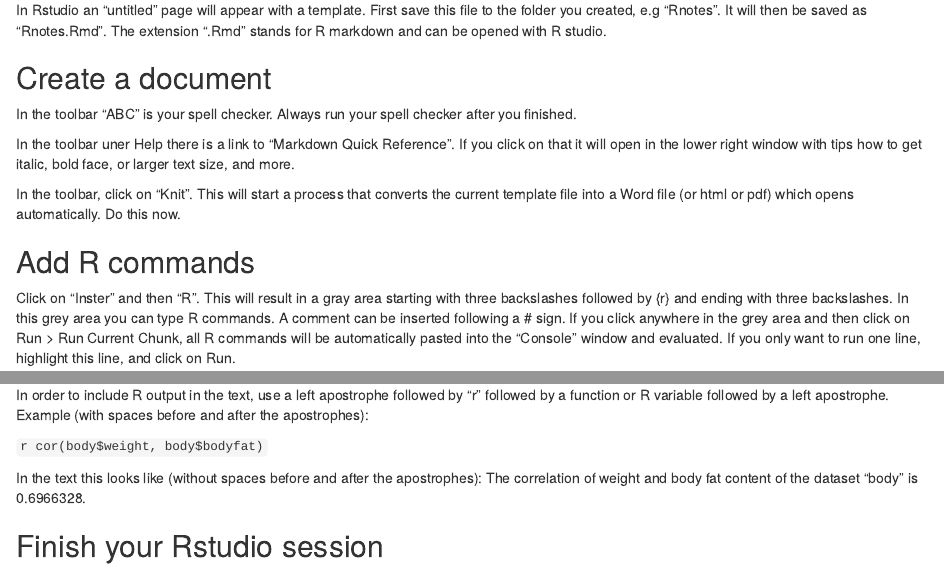
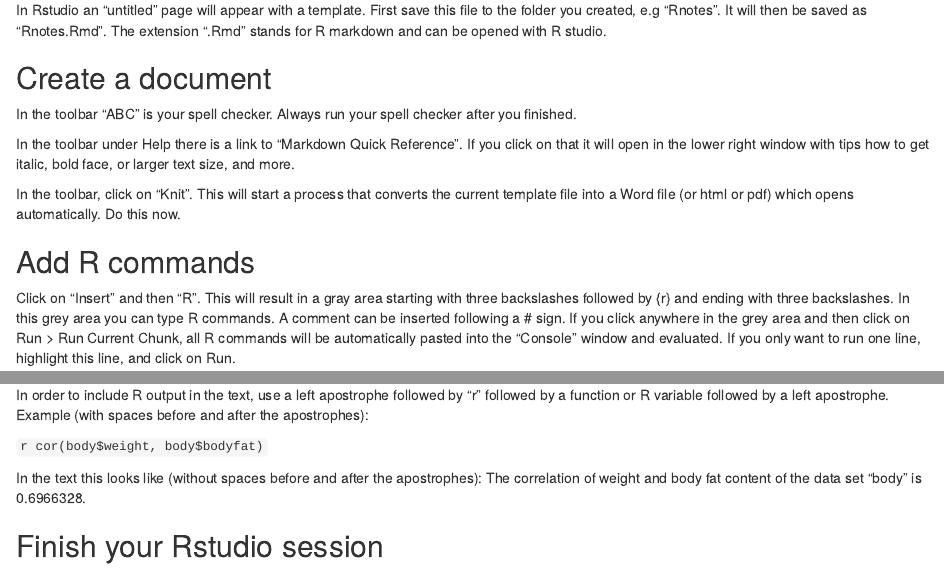
Before and after one commit to huebner/R-tutorials, an R Markdown document (Rintro2.Rmd): the page in a window 1100 px wide, from 180 px down, and a second part further down, joined at a grey line. Rendered offline with R 4.5, knitr and Pandoc, with nearby package versions; drawn as R Markdown's standard HTML page in place of the format the file asks for.

Commit message:
Add files via upload

```diff
--- a/Rintro2.Rmd
+++ b/Rintro2.Rmd
@@ -11,12 +11,12 @@
 ## Create a document
 In the toolbar "ABC" is your spell checker. Always run your spell checker after you finished.
 
-In the toolbar uner Help there is a link to "Markdown Quick Reference". If you click on that it will open in the lower right window with tips how to get italic, bold face, or larger text size, and more.
+In the toolbar under Help there is a link to "Markdown Quick Reference". If you click on that it will open in the lower right window with tips how to get italic, bold face, or larger text size, and more.
 
 In the toolbar, click on "Knit". This will start a process that converts the current template file into a Word file (or html or pdf) which opens automatically. Do this now.
 
 ## Add R commands
-Click on "Inster" and then "R". This will result in a gray area starting with three backslashes followed by {r} and ending with three backslashes. In this grey area you can type R commands. A comment can be inserted following a # sign. If you click anywhere in the grey area and then click on Run > Run Current Chunk, all R commands will be automatically pasted into the "Console" window and evaluated. If you only want to run one line, highlight this line, and click on Run.
+Click on "Insert" and then "R". This will result in a gray area starting with three backslashes followed by {r} and ending with three backslashes. In this grey area you can type R commands. A comment can be inserted following a # sign. If you click anywhere in the grey area and then click on Run > Run Current Chunk, all R commands will be automatically pasted into the "Console" window and evaluated. If you only want to run one line, highlight this line, and click on Run.
 
 
 
@@ -36,7 +36,7 @@
 
 ` r cor(body$weight, body$bodyfat) `
 
-In the text this looks like (without spaces before and after the apostrophes): The correlation of weight and body fat content of the dataset "body" is `r cor(body$weight, body$bodyfat)`.
+In the text this looks like (without spaces before and after the apostrophes): The correlation of weight and body fat content of the data set "body" is `r cor(body$weight, body$bodyfat)`.
 
 
 ## Finish your Rstudio session
```
Also changed, not shown: 1 other file.
